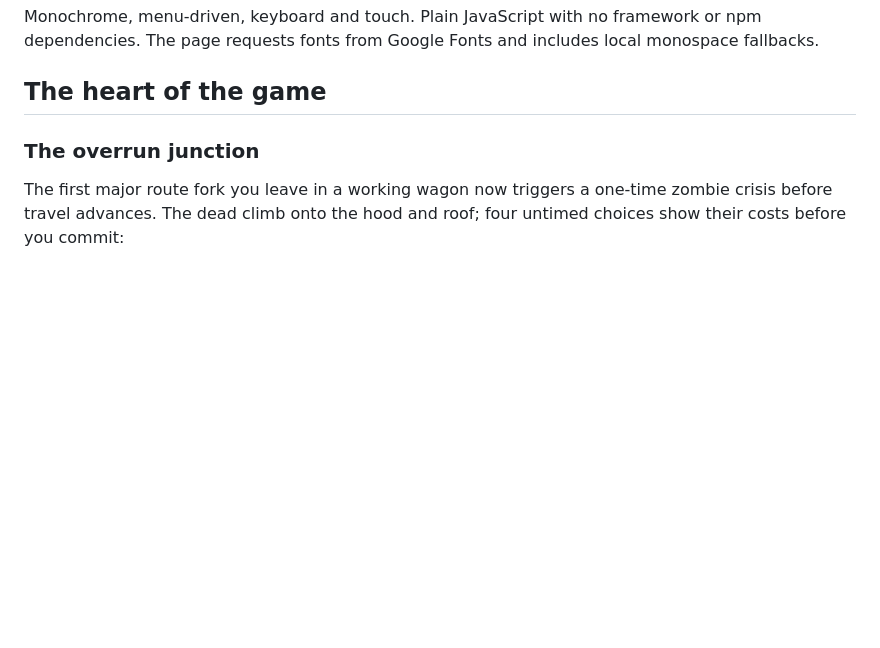
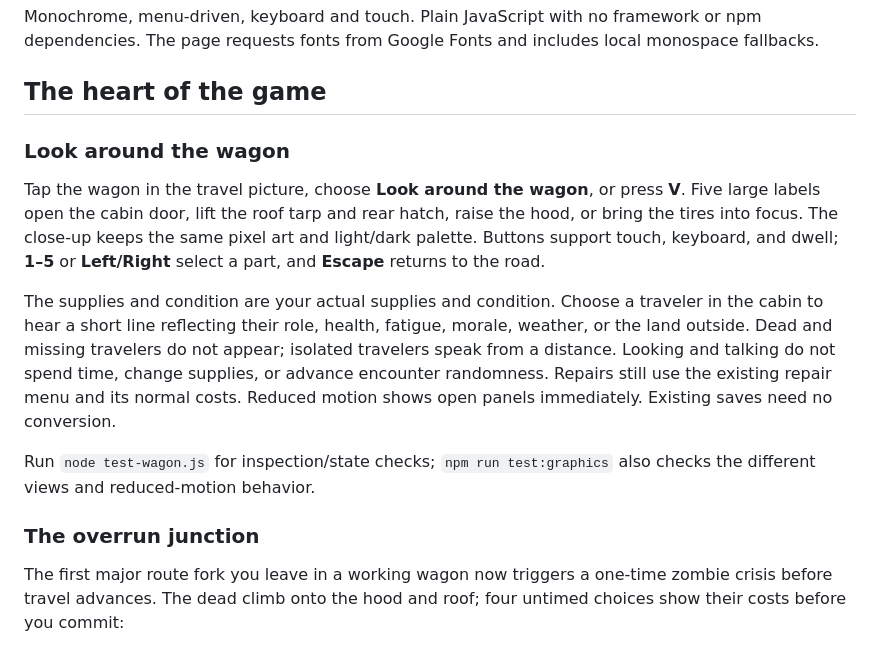
Before and after one commit to lancepounds/zombie-trails, a Markdown page: README.md, the part around the change. GitHub-like rendering; blank space fills up the shorter version.

Commit message:
Make the wagon explorable with interactive details and passenger dialogue

```diff
--- a/README.md
+++ b/README.md
@@ -11,6 +11,25 @@ npm dependencies. The page requests fonts from Google Fonts and includes local
 monospace fallbacks.
 
 ## The heart of the game
+
+### Look around the wagon
+
+Tap the wagon in the travel picture, choose **Look around the wagon**, or press
+**V**. Five large labels open the cabin door, lift the roof tarp and rear hatch,
+raise the hood, or bring the tires into focus. The close-up keeps the same pixel
+art and light/dark palette. Buttons support touch, keyboard, and dwell; **1–5**
+or **Left/Right** select a part, and **Escape** returns to the road.
+
+The supplies and condition are your actual supplies and condition. Choose a
+traveler in the cabin to hear a short line reflecting their role, health,
+fatigue, morale, weather, or the land outside. Dead and missing travelers do not
+appear; isolated travelers speak from a distance. Looking and talking do not
+spend time, change supplies, or advance encounter randomness. Repairs still use
+the existing repair menu and its normal costs. Reduced motion shows open panels
+immediately. Existing saves need no conversion.
+
+Run `node test-wagon.js` for inspection/state checks; `npm run test:graphics`
+also checks the different views and reduced-motion behavior.
 
 ### The overrun junction
 
```
Also changed, not shown: docs/previews/interactive-wagon.jpg (added), 8 other files.
